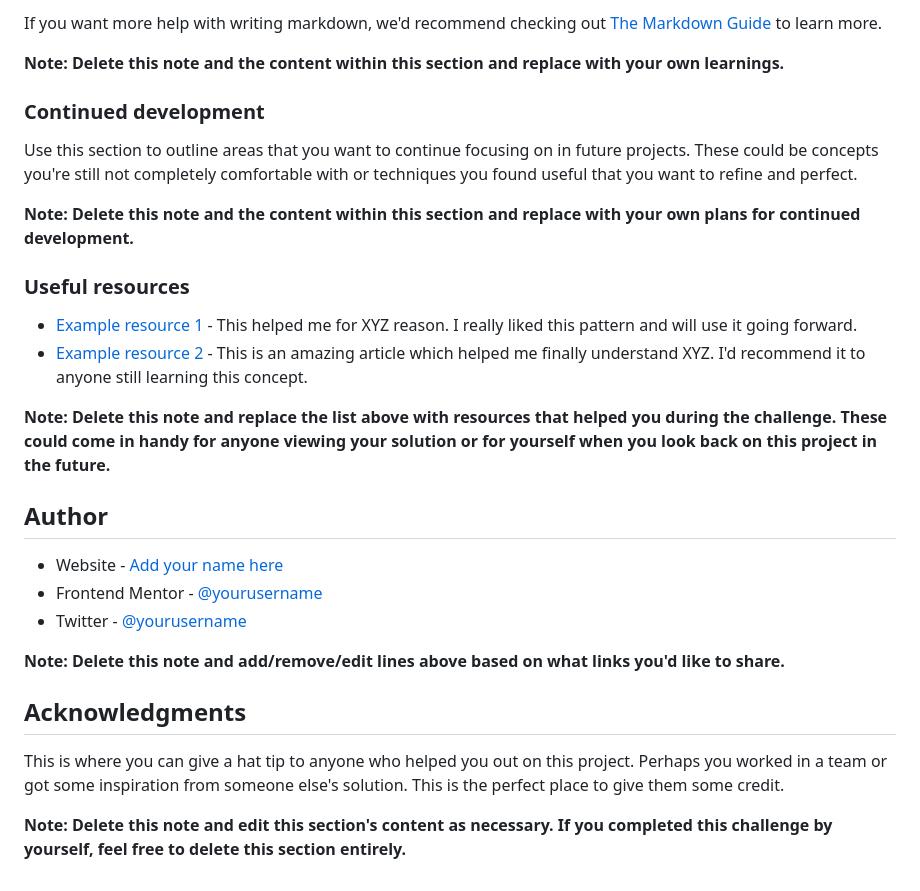
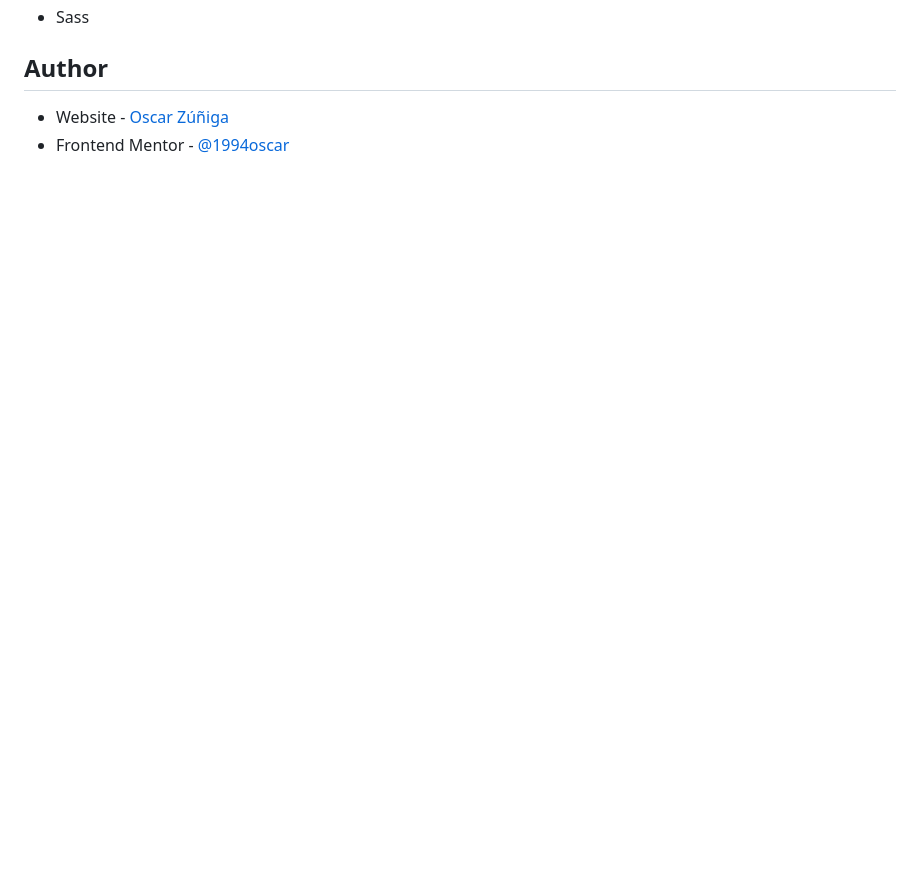
Before and after one commit to 1994oscar/order-summary-component-main-chlg-04, a Markdown page: README.md, the part around the change printed below. GitHub-like rendering; blank space fills up the shorter version.

```diff
--- a/README.md
+++ b/README.md
@@ -81,30 +38,6 @@ const proudOfThisFunc = () => {
-If you want more help with writing markdown, we'd recommend checking out [The Markdown Guide](https://www.markdownguide.org/) to learn more.
-
-**Note: Delete this note and the content within this section and replace with your own learnings.**
-
-### Continued development
-
-Use this section to outline areas that you want to continue focusing on in future projects. These could be concepts you're still not completely comfortable with or techniques you found useful that you want to refine and perfect.
-
-**Note: Delete this note and the content within this section and replace with your own plans for continued development.**
-
-### Useful resources
-
-- [Example resource 1](https://www.example.com) - This helped me for XYZ reason. I really liked this pattern and will use it going forward.
-- [Example resource 2](https://www.example.com) - This is an amazing article which helped me finally understand XYZ. I'd recommend it to anyone still learning this concept.
-
-**Note: Delete this note and replace the list above with resources that helped you during the challenge. These could come in handy for anyone viewing your solution or for yourself when you look back on this project in the future.**
+- Sass
 
 ## Author
 
-- Website - [Add your name here](https://www.your-site.com)
-- Frontend Mentor - [@yourusername](https://www.frontendmentor.io/profile/yourusername)
-- Twitter - [@yourusername](https://www.twitter.com/yourusername)
-
-**Note: Delete this note and add/remove/edit lines above based on what links you'd like to share.**
-
-## Acknowledgments
-
-This is where you can give a hat tip to anyone who helped you out on this project. Perhaps you worked in a team or got some inspiration from someone else's solution. This is the perfect place to give them some credit.
-
-**Note: Delete this note and edit this section's content as necessary. If you completed this challenge by yourself, feel free to delete this section entirely.**
+- Website - [Oscar Zúñiga](https://www.xn--oscarziga-q6a2h.com)
+- Frontend Mentor - [@1994oscar](https://www.frontendmentor.io/profile/1994oscar)
```
Also changed, not shown: other parts of README.md (+3 -46 lines), design/screenshot-solution.png (added), 5 other files.
